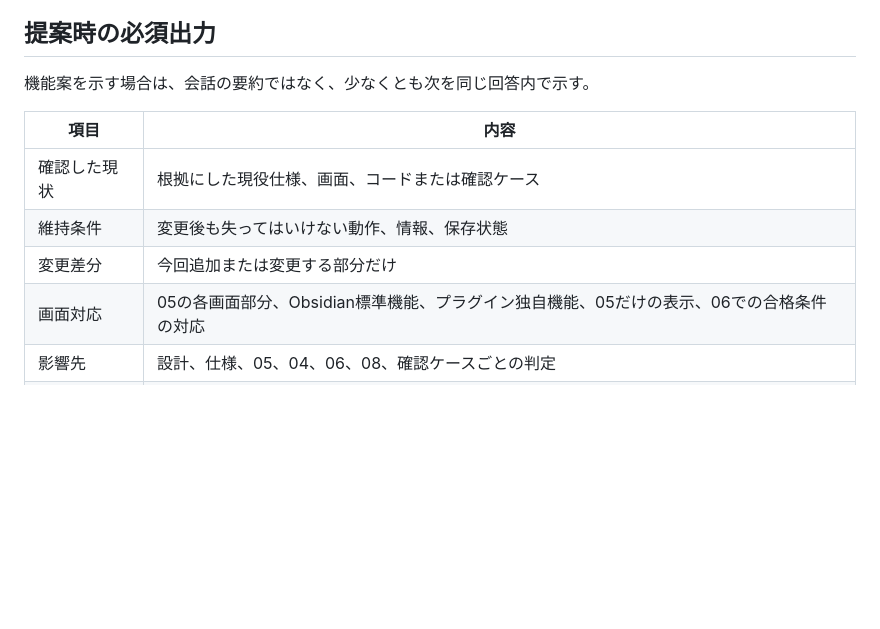
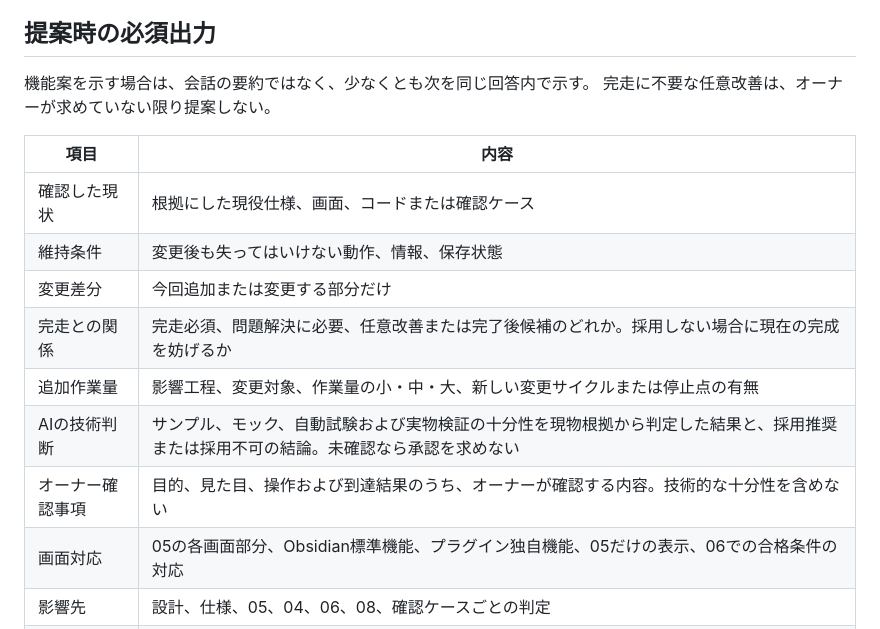
Before and after one commit to ikifuse/obsidian-ig-migration, a Markdown page: 10_Memory_Synapse_DB/docs/feature-consultation-workflow.md, the part around the change. GitHub-like rendering; blank space fills up the shorter version.

Commit message:
docs(msdb): 完走優先の提案判断を明確化

```diff
--- a/10_Memory_Synapse_DB/docs/feature-consultation-workflow.md
+++ b/10_Memory_Synapse_DB/docs/feature-consultation-workflow.md
@@ -38,12 +38,17 @@
 ## 提案時の必須出力
 
 機能案を示す場合は、会話の要約ではなく、少なくとも次を同じ回答内で示す。
+完走に不要な任意改善は、オーナーが求めていない限り提案しない。
 
 | 項目 | 内容 |
 |---|---|
 | 確認した現状 | 根拠にした現役仕様、画面、コードまたは確認ケース |
 | 維持条件 | 変更後も失ってはいけない動作、情報、保存状態 |
 | 変更差分 | 今回追加または変更する部分だけ |
+| 完走との関係 | 完走必須、問題解決に必要、任意改善または完了後候補のどれか。採用しない場合に現在の完成を妨げるか |
+| 追加作業量 | 影響工程、変更対象、作業量の小・中・大、新しい変更サイクルまたは停止点の有無 |
+| AIの技術判断 | サンプル、モック、自動試験および実物検証の十分性を現物根拠から判定した結果と、採用推奨または採用不可の結論。未確認なら承認を求めない |
+| オーナー確認事項 | 目的、見た目、操作および到達結果のうち、オーナーが確認する内容。技術的な十分性を含めない |
 | 画面対応 | 05の各画面部分、Obsidian標準機能、プラグイン独自機能、05だけの表示、06での合格条件の対応 |
 | 影響先 | 設計、仕様、05、04、06、08、確認ケースごとの判定 |
 | 非変更範囲 | 今回触らない成果物と動作 |
```
Also changed, not shown: 10_Memory_Synapse_DB/AGENTS.md (+2 -0 lines).
